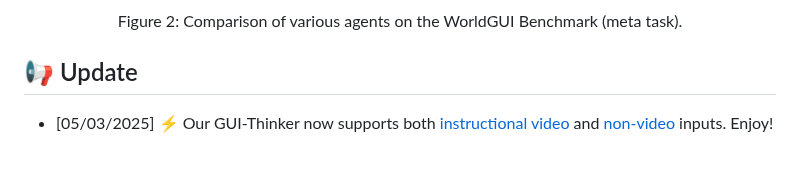
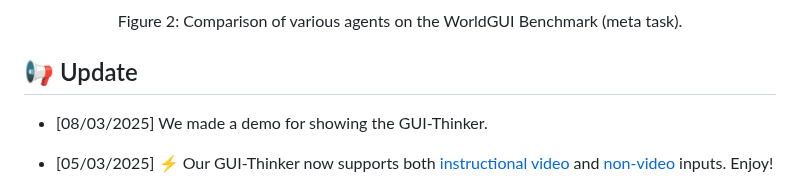
Before and after one commit to showlab/WorldGUI, a Markdown page: README.md, the part around the change. Drawn GitHub-style; blank space fills up the shorter version.

```diff
--- a/README.md
+++ b/README.md
@@ -53,6 +53,8 @@
 <!-- </details> -->
 
 ## 📢 Update
+
+* [08/03/2025] We made a demo for showing the GUI-Thinker.
 * [05/03/2025] ⚡ Our GUI-Thinker now supports both [instructional video](https://github.com/showlab/WorldGUI/tree/main?tab=readme-ov-file#-test-with-a-prepared-demo-case-under-the-folder-data) and [non-video](https://github.com/showlab/WorldGUI/tree/main?tab=readme-ov-file#-test-with-your-own-user-query) inputs. Enjoy!
 * [05/03/2025] 😊 We release the code of GUI-Thinker. Now, we support running our GUI agent on your Windows computer locally [Getting started](https://github.com/showlab/WorldGUI/tree/main?tab=readme-ov-file#-getting-started-with-computer-use-agent-gui-thinker). GUI-Thinker now supports various base LMMs through API calling, including GPT-4o, Gemini-2.0, and Claude-3.5-Sonnet. Local model support will be available soon.
 
```
